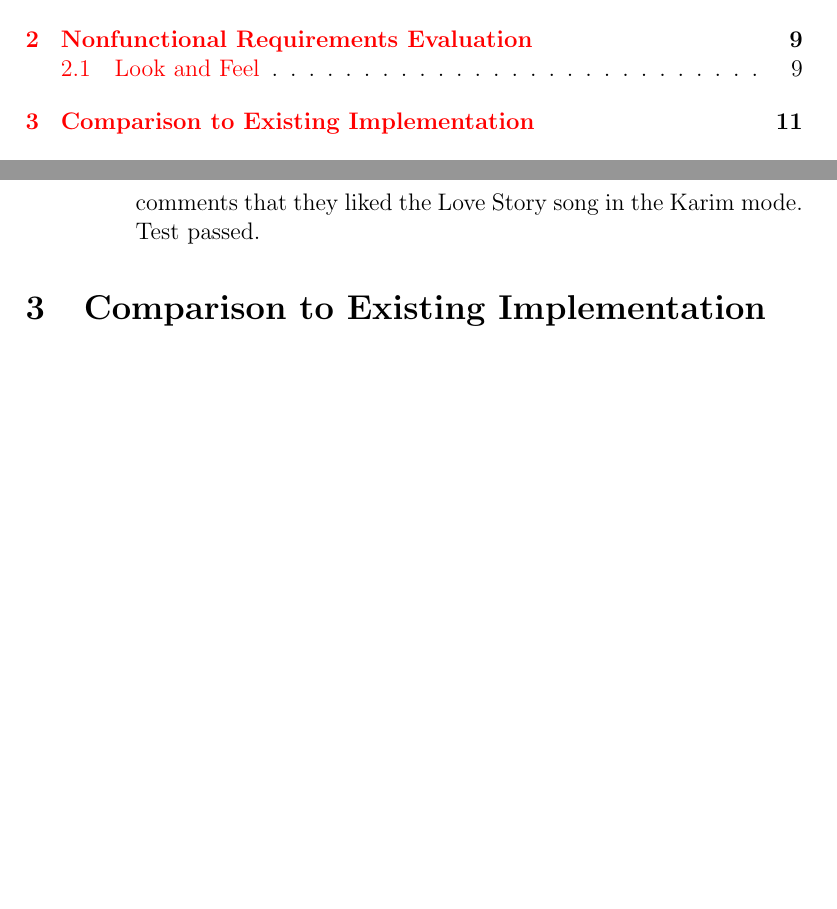
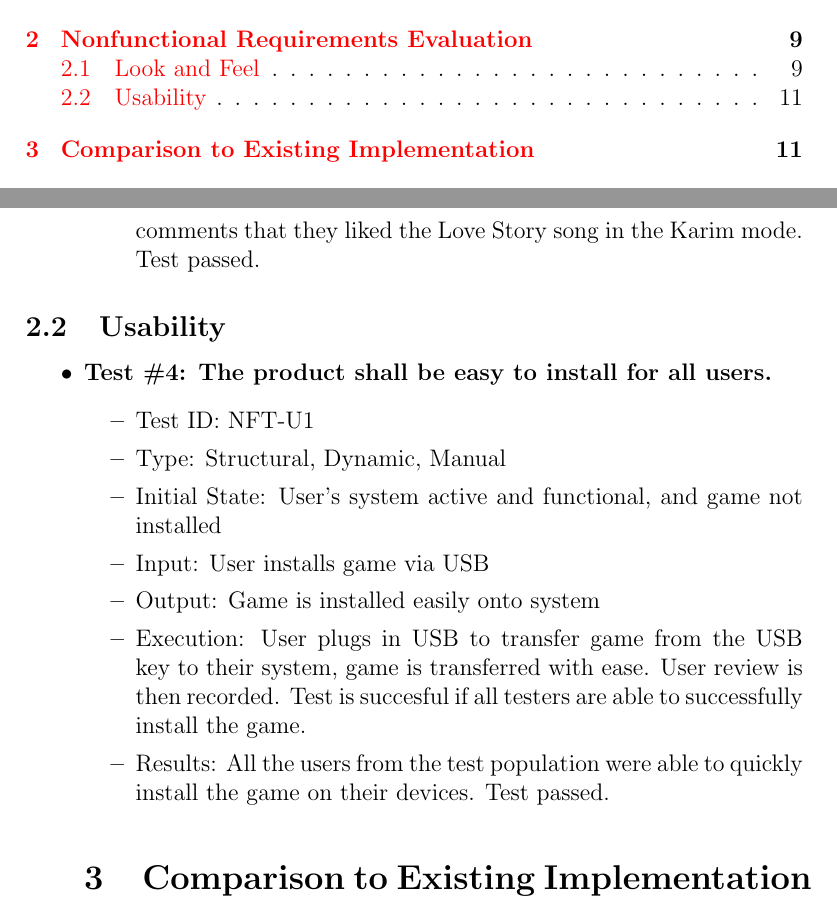
Before and after one commit to JP-Dakran/DNA_Says, a LaTeX document (Doc/TestReport/TestReport.tex): two parts of pages 2 and 13 of 19 before the commit and two parts of pages 2 and 13 of 20 after it, joined at a grey line, cut so that both start at the same text, the shorter picture padded with empty space. Compiled offline with pdfLaTeX.

Commit message:
Update Usability test result

```diff
--- a/Doc/TestReport/TestReport.tex
+++ b/Doc/TestReport/TestReport.tex
@@ -342,6 +342,19 @@ In this subsection, tests will be conducted in parallel for existing implementat
 \end{itemize}
 \end{itemize}
 
+\subsection{Usability}
+\begin{itemize}
+\item \textbf{Test \#4: The product shall be easy to install for all users.}
+\begin{itemize}
+\item Test ID: NFT-U1
+\item Type: Structural, Dynamic, Manual
+\item Initial State: User's system active and functional, and game not installed
+\item Input: User installs game via USB
+\item Output: Game is installed easily onto system
+\item Execution: User plugs in USB to transfer game from the USB key to their system, game is transferred with ease. User review is then recorded. Test is succesful if all testers are able to successfully install the game.
+\item Results: All the users from the test population were able to quickly install the game on their devices. Test passed.
+\end{itemize}
+
 \section{Comparison to Existing Implementation}
 
 \par The core functionality of DNA Says relies on the original game Simon Says. However, the implementation is vastly different to preserve originality and creativity. The main principle of having the computer play a specific pattern and having the user repeat it is evident in both implementations. It is how the pattern is presented that is modified in DNA Says, rather than having one mode that contains only four buttons. This is what makes DNA Says unique.
```
